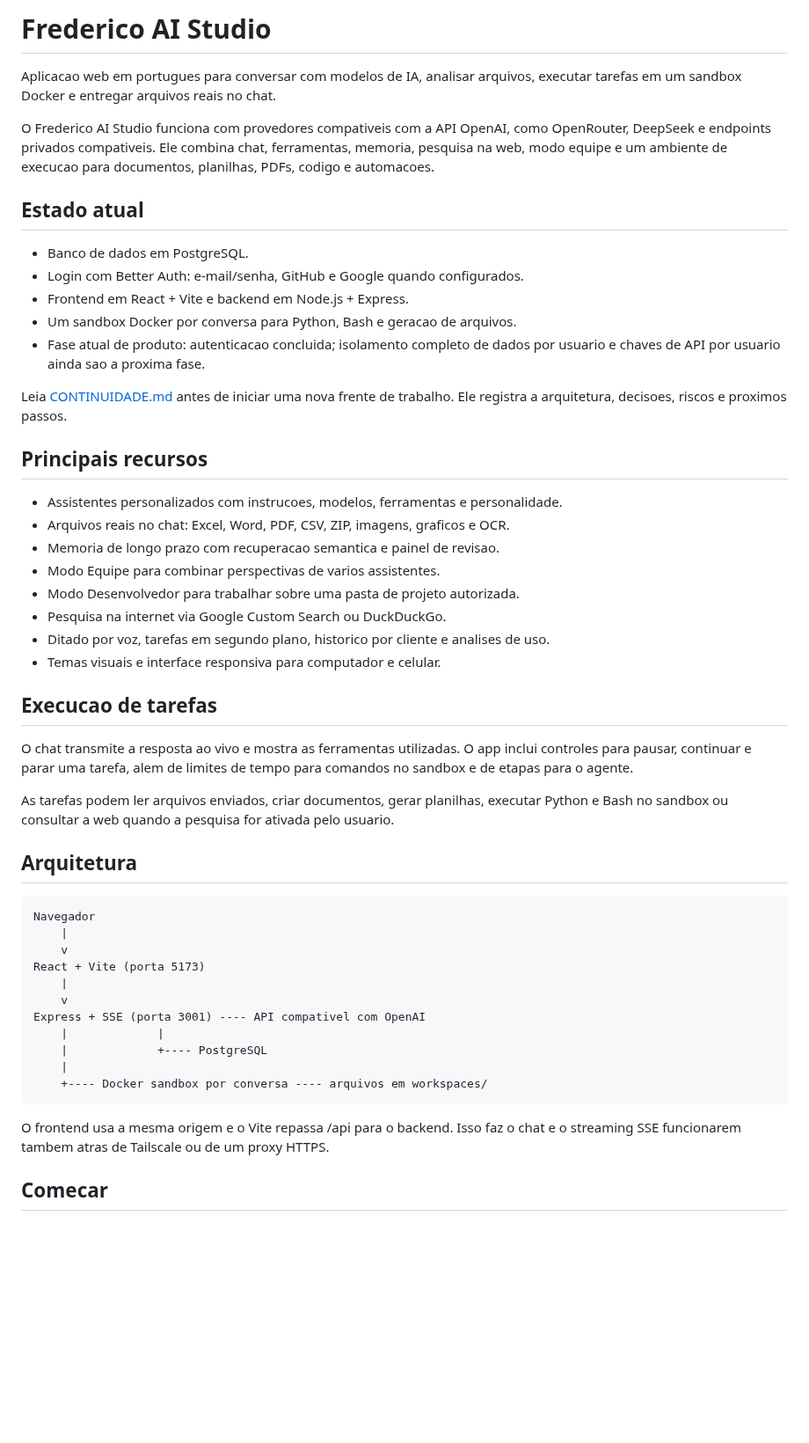
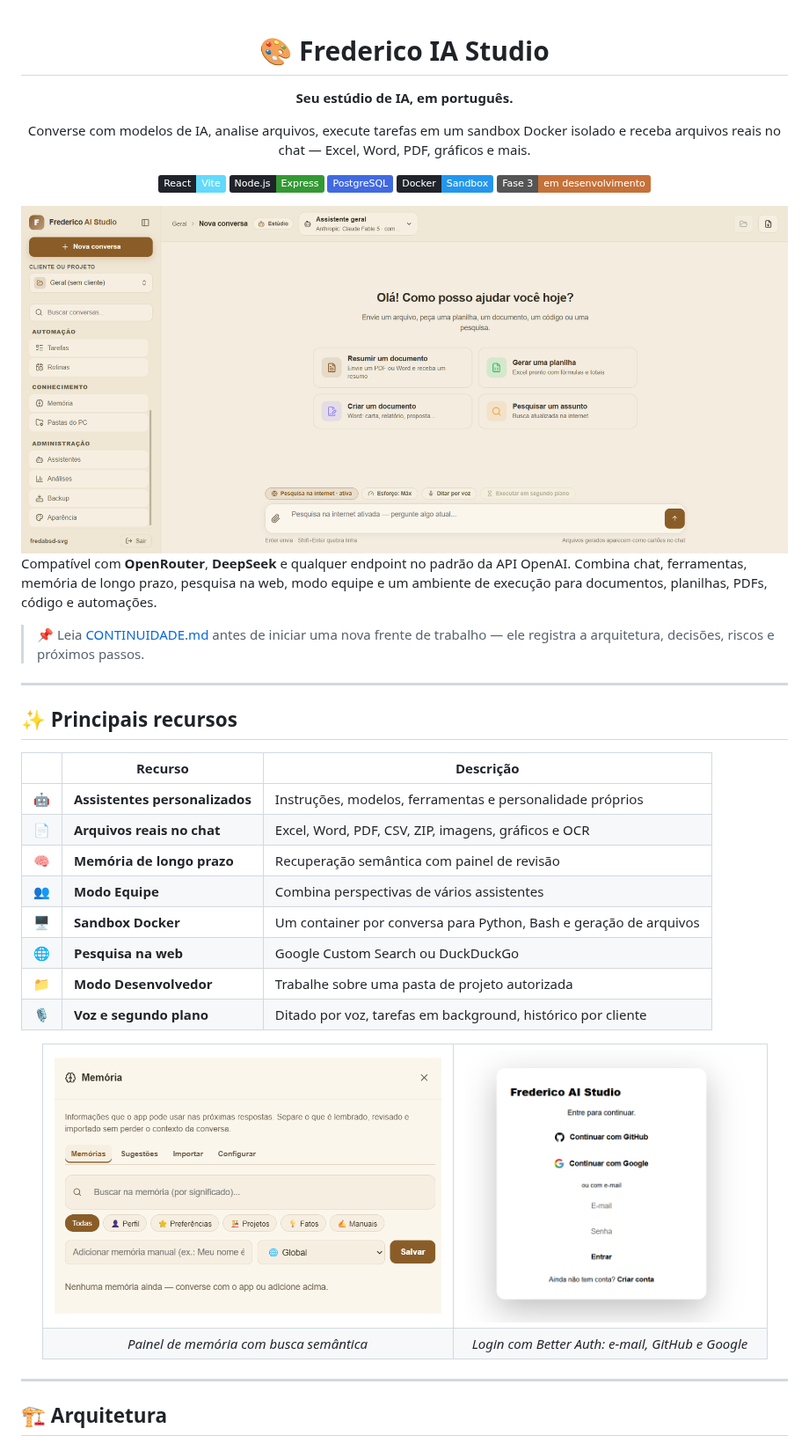
Before and after one commit to fredabsd-svg/Frederico-IA-Studio, a Markdown page: README.md, the part around one of its changes. Shown at 88% size. Rendered like a GitHub page; pictures changed too: docs/painel-memoria.png (added), docs/tela-chat.png (added), docs/tela-login.png (added); badges without logos; blank space fills up the shorter version.

```diff
--- a/README.md
+++ b/README.md
@@ -1,64 +1,58 @@
-# Frederico AI Studio
+<div align="center">
 
-Aplicacao web em portugues para conversar com modelos de IA, analisar arquivos,
-executar tarefas em um sandbox Docker e entregar arquivos reais no chat.
+# 🎨 Frederico IA Studio
 
-O Frederico AI Studio funciona com provedores compativeis com a API OpenAI,
-como OpenRouter, DeepSeek e endpoints privados compativeis. Ele combina chat,
-ferramentas, memoria, pesquisa na web, modo equipe e um ambiente de execucao para
-documentos, planilhas, PDFs, codigo e automacoes.
+**Seu estúdio de IA, em português.**
 
-## Estado atual
+Converse com modelos de IA, analise arquivos, execute tarefas em um sandbox Docker isolado
+e receba arquivos reais no chat — Excel, Word, PDF, gráficos e mais.
 
-- Banco de dados em PostgreSQL.
-- Login com Better Auth: e-mail/senha, GitHub e Google quando configurados.
-- Frontend em React + Vite e backend em Node.js + Express.
-- Um sandbox Docker por conversa para Python, Bash e geracao de arquivos.
-- Fase atual de produto: autenticacao concluida; isolamento completo de dados por
-  usuario e chaves de API por usuario ainda sao a proxima fase.
+![React](https://img.shields.io/badge/React-Vite-61DAFB?logo=react&logoColor=white&labelColor=20232a)
+![Node.js](https://img.shields.io/badge/Node.js-Express-339933?logo=nodedotjs&logoColor=white&labelColor=20232a)
+![PostgreSQL](https://img.shields.io/badge/PostgreSQL-4169E1?logo=postgresql&logoColor=white&labelColor=20232a)
+![Docker](https://img.shields.io/badge/Docker-Sandbox-2496ED?logo=docker&logoColor=white&labelColor=20232a)
+![Status](https://img.shields.io/badge/Fase%203-em%20desenvolvimento-c67139)
 
-Leia [CONTINUIDADE.md](CONTINUIDADE.md) antes de iniciar uma nova frente de
-trabalho. Ele registra a arquitetura, decisoes, riscos e proximos passos.
+<img src="docs/tela-chat.png" alt="Tela principal do chat" width="900">
 
-## Principais recursos
+</div>
 
-- Assistentes personalizados com instrucoes, modelos, ferramentas e personalidade.
-- Arquivos reais no chat: Excel, Word, PDF, CSV, ZIP, imagens, graficos e OCR.
-- Memoria de longo prazo com recuperacao semantica e painel de revisao.
-- Modo Equipe para combinar perspectivas de varios assistentes.
-- Modo Desenvolvedor para trabalhar sobre uma pasta de projeto autorizada.
-- Pesquisa na internet via Google Custom Search ou DuckDuckGo.
-- Ditado por voz, tarefas em segundo plano, historico por cliente e analises de uso.
-- Temas visuais e interface responsiva para computador e celular.
+Compatível com **OpenRouter**, **DeepSeek** e qualquer endpoint no padrão da API OpenAI.
+Combina chat, ferramentas, memória de longo prazo, pesquisa na web, modo equipe e um
+ambiente de execução para documentos, planilhas, PDFs, código e automações.
 
-## Execucao de tarefas
+> 📌 Leia [CONTINUIDADE.md](CONTINUIDADE.md) antes de iniciar uma nova frente de trabalho —
+> ele registra a arquitetura, decisões, riscos e próximos passos.
 
-O chat transmite a resposta ao vivo e mostra as ferramentas utilizadas. O app
-inclui controles para pausar, continuar e parar uma tarefa, alem de limites de
-tempo para comandos no sandbox e de etapas para o agente.
+---
 
-As tarefas podem ler arquivos enviados, criar documentos, gerar planilhas,
-executar Python e Bash no sandbox ou consultar a web quando a pesquisa for
-ativada pelo usuario.
+## ✨ Principais recursos
 
-## Arquitetura
+| | Recurso | Descrição |
+|---|---|---|
+| 🤖 | **Assistentes personalizados** | Instruções, modelos, ferramentas e personalidade próprios |
+| 📄 | **Arquivos reais no chat** | Excel, Word, PDF, CSV, ZIP, imagens, gráficos e OCR |
+| 🧠 | **Memória de longo prazo** | Recuperação semântica com painel de revisão |
+| 👥 | **Modo Equipe** | Combina perspectivas de vários assistentes |
+| 🖥️ | **Sandbox Docker** | Um container por conversa para Python, Bash e geração de arquivos |
+| 🌐 | **Pesquisa na web** | Google Custom Search ou DuckDuckGo |
+| 📁 | **Modo Desenvolvedor** | Trabalhe sobre uma pasta de projeto autorizada |
+| 🎙️ | **Voz e segundo plano** | Ditado por voz, tarefas em background, histórico por cliente |
 
-~~~text
-Navegador
-    |
-    v
-React + Vite (porta 5173)
-    |
-    v
-Express + SSE (porta 3001) ---- API compativel com OpenAI
-    |             |
-    |             +---- PostgreSQL
-    |
-    +---- Docker sandbox por conversa ---- arquivos em workspaces/
-~~~
+<div align="center">
+<table>
+<tr>
+<td><img src="docs/painel-memoria.png" alt="Painel de memória" width="440"></td>
+<td><img src="docs/tela-login.png" alt="Tela de login com Better Auth" width="330"></td>
+</tr>
+<tr>
+<td align="center"><em>Painel de memória com busca semântica</em></td>
+<td align="center"><em>Login com Better Auth: e-mail, GitHub e Google</em></td>
+</tr>
+</table>
+</div>
 
-O frontend usa a mesma origem e o Vite repassa /api para o backend. Isso faz o
-chat e o streaming SSE funcionarem tambem atras de Tailscale ou de um proxy HTTPS.
+---
 
-## Comecar
+## 🏗️ Arquitetura
 
```
Also changed, not shown: other parts of README.md (+73 -91 lines).
